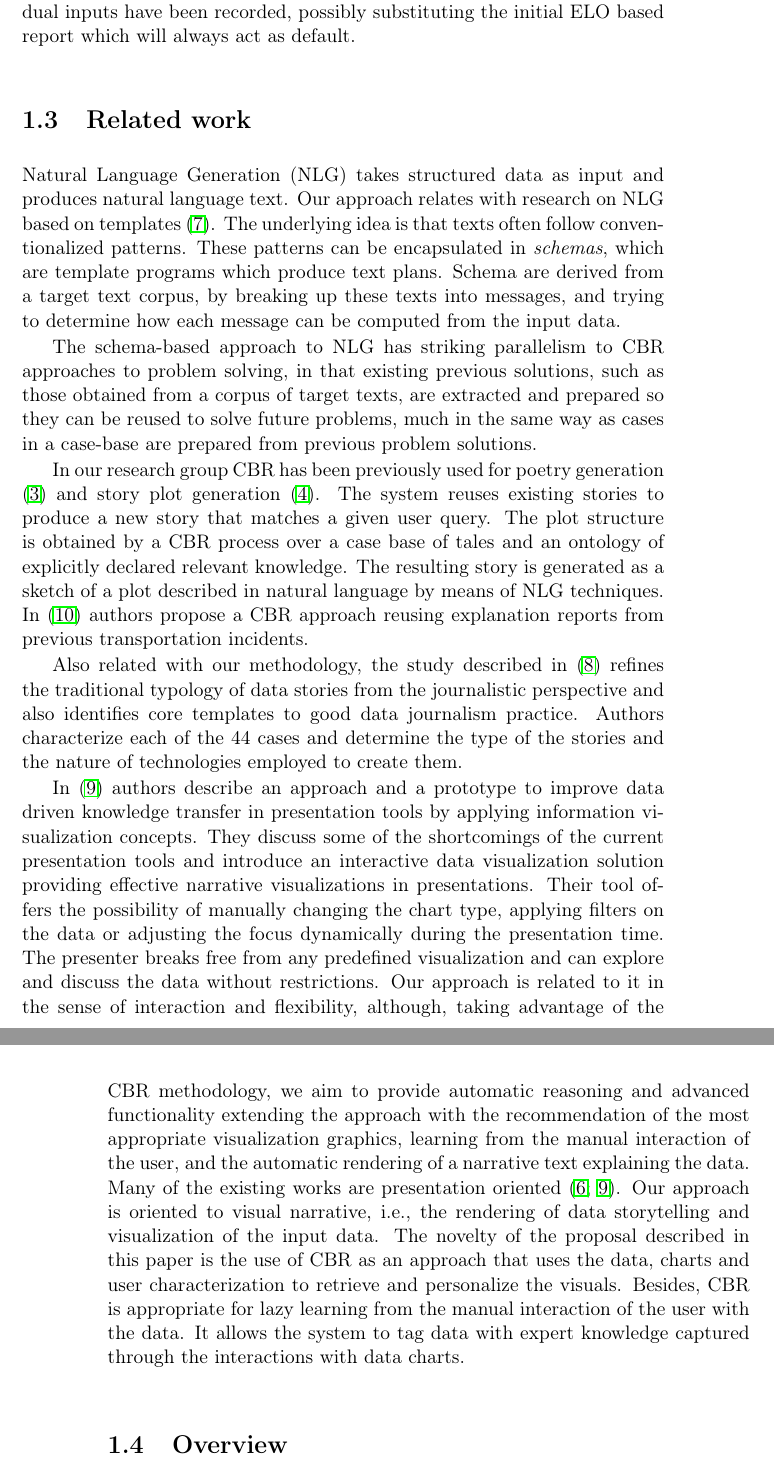
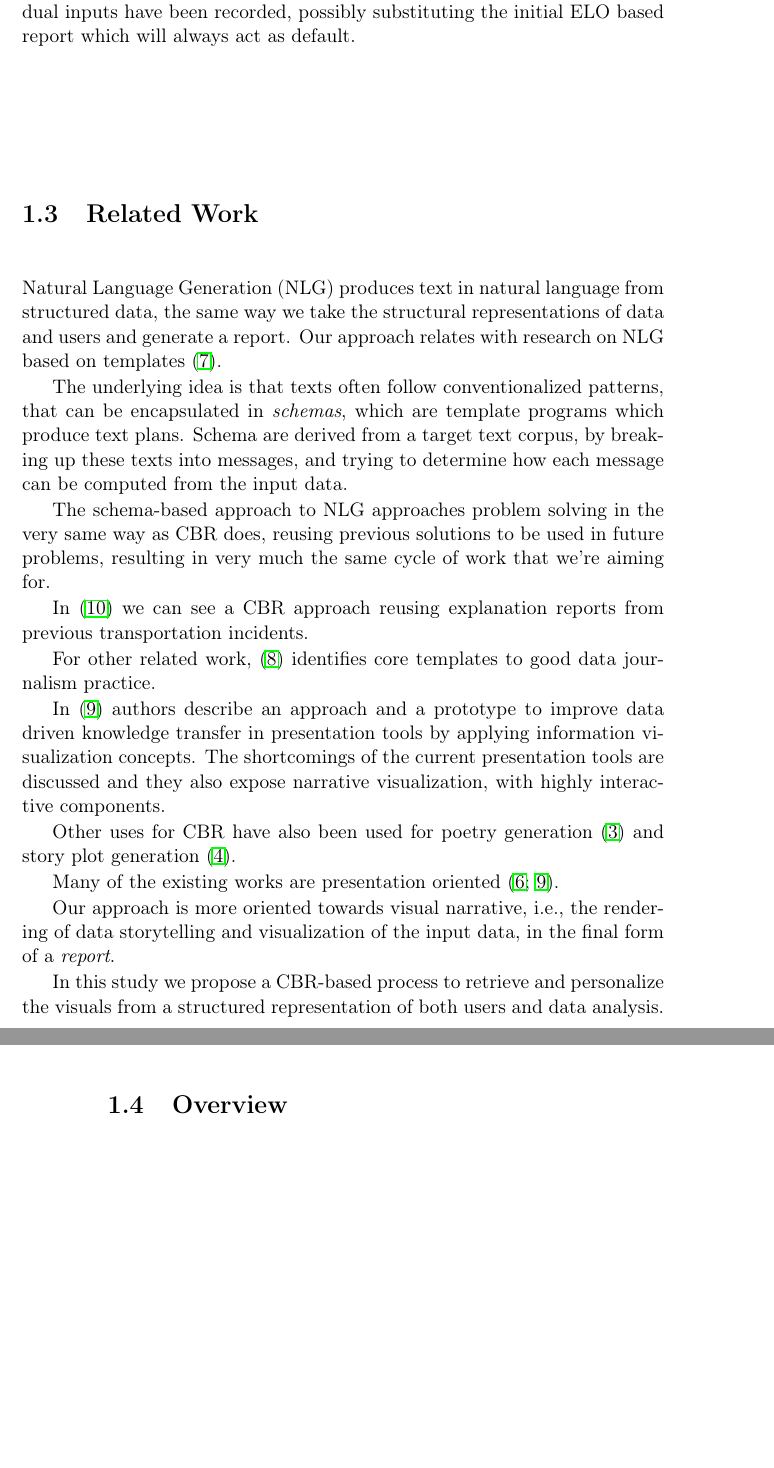
Before and after one commit to jorses/tfg, a LaTeX thesis (tex/Tesis.tex, which reads tex/Capitulos/01Capitulo1.tex): two parts of pages 11 and 12 of 41, joined at a grey line, cut so that both start at the same text, the shorter picture padded with empty space. Compiled offline with pdfLaTeX.

Commit message:
rework related work section

```diff
--- a/tex/Capitulos/01Capitulo1.tex
+++ b/tex/Capitulos/01Capitulo1.tex
@@ -57,22 +57,33 @@ Each user will also be able to change the result presented to them in terms of b
 
 Users will also have a profile attached to them containing relevant data to the presentation of the information that will allow us to define a metric of sorts between users to further use this single user customization to influence how information is presented to users of the same class once enough individual inputs have been recorded, possibly substituting the initial ELO based report which will always act as default.
 
-\section{Related work}
+%-------------------------------------------------------------------
+\section{Related Work}
+%-------------------------------------------------------------------
+\label{cap1:sec:relatedwork}
 
-Natural Language Generation (NLG) takes structured data as input and produces natural language text. Our approach relates with research on NLG  based on templates \cite{McKeown}. The underlying idea is that texts often follow conventionalized patterns. These patterns can be encapsulated in {\it schemas}, which are template programs which produce text plans. Schema are derived from a target text corpus, by breaking up these texts into messages, and trying to determine how each message can be
-computed from the input data.
+Natural Language Generation (NLG) produces text in natural language from structured data, the same way we take the structural representations of data and users and generate a report.
+Our approach relates with research on NLG  based on templates \cite{McKeown}.
 
-The schema-based approach to NLG has striking parallelism to CBR approaches to problem solving, in that existing previous solutions, such as those obtained from a corpus of target texts, are extracted and prepared so they can be reused to solve future problems, much in the same way as cases in a case-base are prepared from previous problem solutions.
+The underlying idea is that texts often follow conventionalized patterns, that can be encapsulated in {\it schemas}, which are template programs which produce text plans.
+Schema are derived from a target text corpus, by breaking up these texts into messages, and trying to determine how each message can be computed from the input data.
 
-In our research group CBR has been previously used for poetry generation \cite{diaz2002} and story plot generation \cite{GervasDPH05}. The system reuses existing stories to produce a new story that matches a given user query. The plot structure is obtained by a CBR process over a case base of tales and an ontology of explicitly declared relevant knowledge. The resulting story is generated as a sketch of a plot described in natural language by means of NLG techniques. In \cite{sizov2017} authors propose a CBR approach reusing explanation reports from previous transportation incidents.
+The schema-based approach to NLG approaches problem solving in the very same way as CBR does, reusing previous solutions to be used in future problems, resulting in very much the same cycle of work that we're aiming for.
 
-Also related with our methodology, the study described in \cite{Adegboyega2017} refines the traditional typology of data stories from the journalistic perspective and also identifies core templates to good data journalism practice. Authors characterize each of the 44 cases and determine the type of the stories and the nature of technologies employed to create them.
+In \cite{sizov2017} we can see a CBR approach reusing explanation reports from previous transportation incidents.
 
-In \cite{Roels2017} authors describe an approach and a prototype to improve data driven knowledge transfer in presentation tools by applying information visualization concepts. They discuss some of the shortcomings of the current presentation tools and introduce an interactive data visualization solution providing effective narrative visualizations in presentations. Their tool offers the possibility of manually changing the chart type, applying filters on the data or adjusting the focus dynamically during the presentation time.
-The presenter breaks free from any predefined visualization and can explore and discuss the data without restrictions. Our approach is related to it in the sense of interaction and flexibility, although, taking advantage of the CBR methodology, we aim to provide automatic reasoning and advanced functionality extending the approach with the recommendation of the most appropriate visualization graphics, learning from the manual interaction of the user,  and the automatic rendering of a narrative text explaining the data.
-Many of the existing works are presentation oriented~\cite{Kosara16,Roels2017}. Our approach is oriented to visual narrative, i.e., the rendering of data storytelling and visualization of the input data.
-The novelty of the proposal described in this paper is the use of CBR as an approach that uses the data, charts and user characterization to retrieve and personalize the visuals. Besides, CBR is appropriate for lazy learning from the manual interaction of the user with the data. It allows the system to tag data with expert knowledge captured through the interactions with data charts.
+For other related work, \cite{Adegboyega2017} identifies core templates to good data journalism practice.
 
+In \cite{Roels2017} authors describe an approach and a prototype to improve data driven knowledge transfer in presentation tools by applying information visualization concepts.
+The shortcomings of the current presentation tools are discussed and they also expose narrative visualization, with highly interactive components.
+
+Other uses for CBR have also been used for poetry generation \cite{diaz2002} and story plot generation \cite{GervasDPH05}.
+
+Many of the existing works are presentation oriented~\cite{Kosara16,Roels2017}.
+
+Our approach is more oriented towards visual narrative, i.e., the rendering of data storytelling and visualization of the input data, in the final form of a {\it report}.
+
+In this study we propose a CBR-based process to retrieve and personalize the visuals from a structured representation of both users and data analysis.
 
 %-------------------------------------------------------------------
 \section{Overview}
```
Also changed, not shown: tex/Tesis.pdf, 4 other files.
